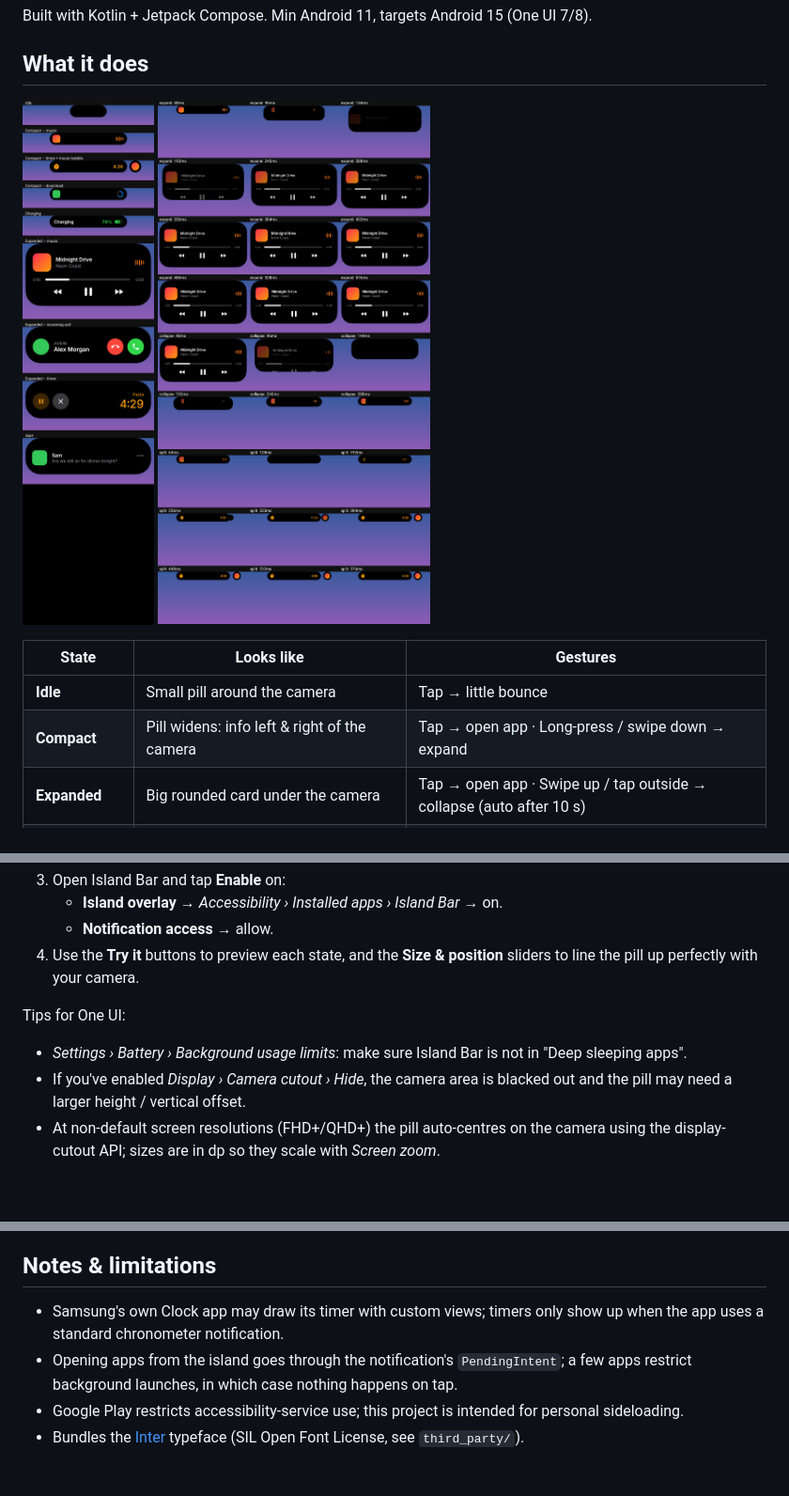
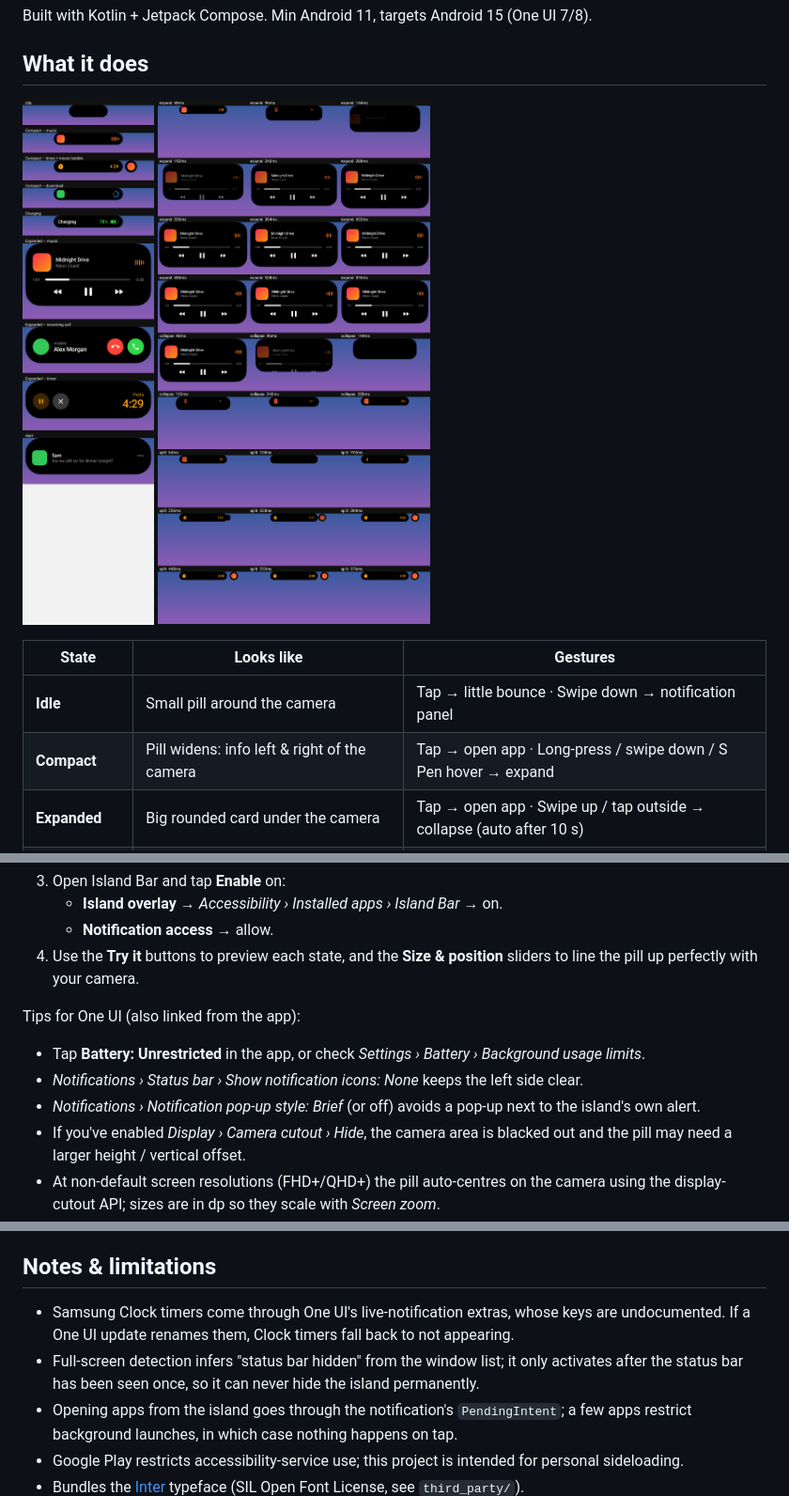
Before and after one commit to wildanbaraja/coba1, a Markdown page: README.md, 3 parts joined by grey strips. Shown at 94% size. GitHub-like rendering; pictures changed too: docs/island-motion.png, docs/island-states.png; blank space fills up the shorter version.

```diff
--- a/README.md
+++ b/README.md
@@ -13,8 +13,8 @@ Built with Kotlin + Jetpack Compose. Min Android 11, targets Android 15 (One UI
 
 | State | Looks like | Gestures |
 |---|---|---|
-| **Idle** | Small pill around the camera | Tap → little bounce |
-| **Compact** | Pill widens: info left & right of the camera | Tap → open app · Long-press / swipe down → expand |
+| **Idle** | Small pill around the camera | Tap → little bounce · Swipe down → notification panel |
+| **Compact** | Pill widens: info left & right of the camera | Tap → open app · Long-press / swipe down / S Pen hover → expand |
 | **Expanded** | Big rounded card under the camera | Tap → open app · Swipe up / tap outside → collapse (auto after 10 s) |
 | **Two activities** | Main pill + a detached circle on the right | Tap circle → swap · Long-press circle → expand it |
 | **Pop-up alert** | Island expands with the sender, title and message | Tap → open · Swipe up → dismiss |
@@ -76,8 +98,10 @@ Requires JDK 17+ and the Android SDK (platform 35). Android Studio works out of
 4. Use the **Try it** buttons to preview each state, and the **Size & position** sliders to
    line the pill up perfectly with your camera.
 
-Tips for One UI:
-- *Settings › Battery › Background usage limits*: make sure Island Bar is not in "Deep sleeping apps".
+Tips for One UI (also linked from the app):
+- Tap **Battery: Unrestricted** in the app, or check *Settings › Battery › Background usage limits*.
+- *Notifications › Status bar › Show notification icons: None* keeps the left side clear.
+- *Notifications › Notification pop-up style: Brief* (or off) avoids a pop-up next to the island's own alert.
 - If you've enabled *Display › Camera cutout › Hide*, the camera area is blacked out and the
   pill may need a larger height / vertical offset.
 - At non-default screen resolutions (FHD+/QHD+) the pill auto-centres on the camera using the
@@ -104,8 +128,10 @@ AccessibilityService ── charging receiver ──┘                     wind
 
 ## Notes & limitations
 
-- Samsung's own Clock app may draw its timer with custom views; timers only show up when
-  the app uses a standard chronometer notification.
+- Samsung Clock timers come through One UI's live-notification extras, whose keys are undocumented.
+  If a One UI update renames them, Clock timers fall back to not appearing.
+- Full-screen detection infers "status bar hidden" from the window list; it only activates after
+  the status bar has been seen once, so it can never hide the island permanently.
 - Opening apps from the island goes through the notification's `PendingIntent`; a few
   apps restrict background launches, in which case nothing happens on tap.
 - Google Play restricts accessibility-service use; this project is intended for personal
```
Also changed, not shown: other parts of README.md (+22 -0 lines), docs/settings-oneui.png (added), 16 other files.
